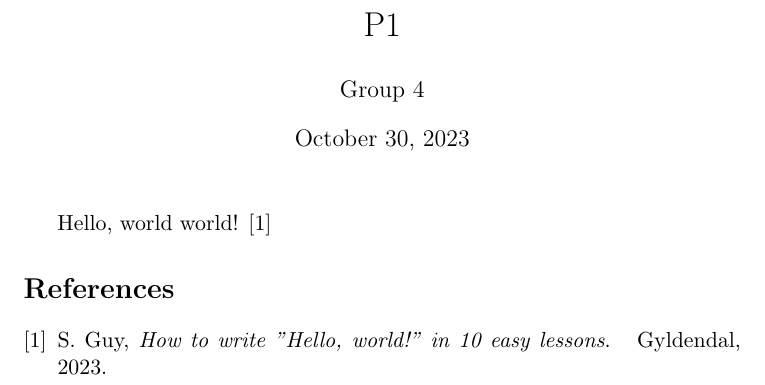
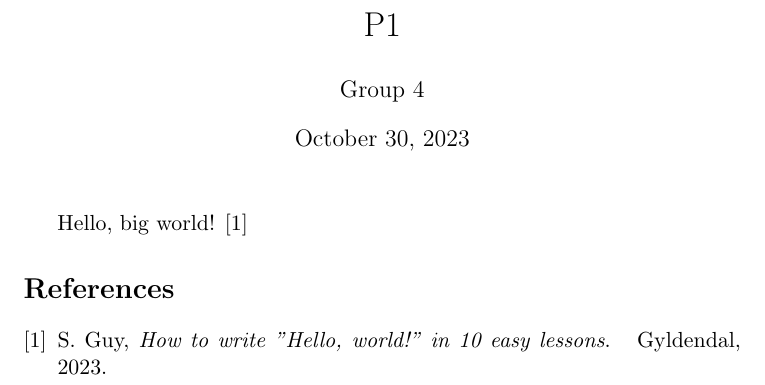
Before and after one commit to audio-engineer/aau-p1-article, a LaTeX document (src/main.tex): part of the page, cut so that both start at the same text. Compiled offline with pdfLaTeX.

Commit message:
Update main.tex

```diff
--- a/src/main.tex
+++ b/src/main.tex
@@ -12,7 +12,7 @@
 \begin{document}
     \maketitle
 
-    Hello, world world! \cite{how-to}
+    Hello, big world! \cite{how-to}
 
     \bibliography{main}
     \bibliographystyle{IEEEtran}
```
